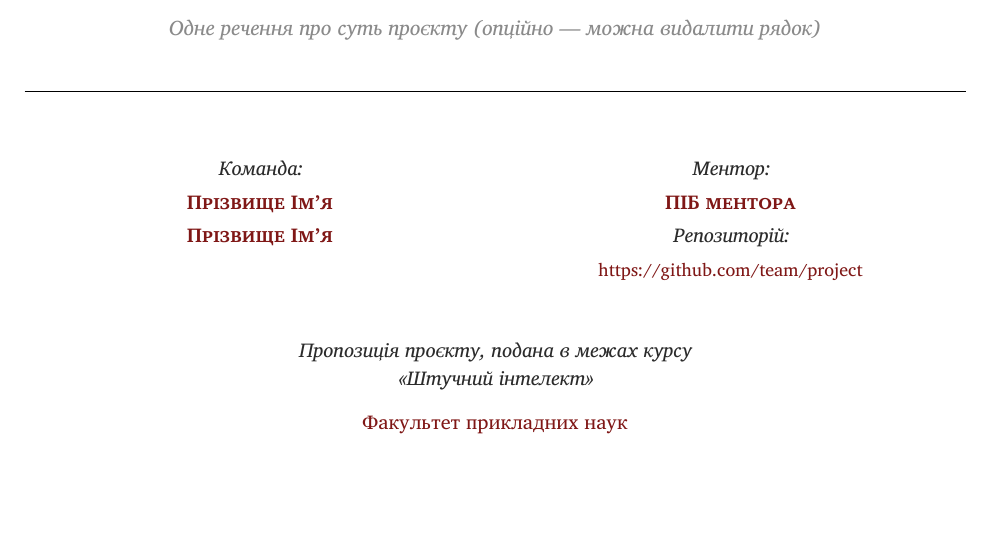
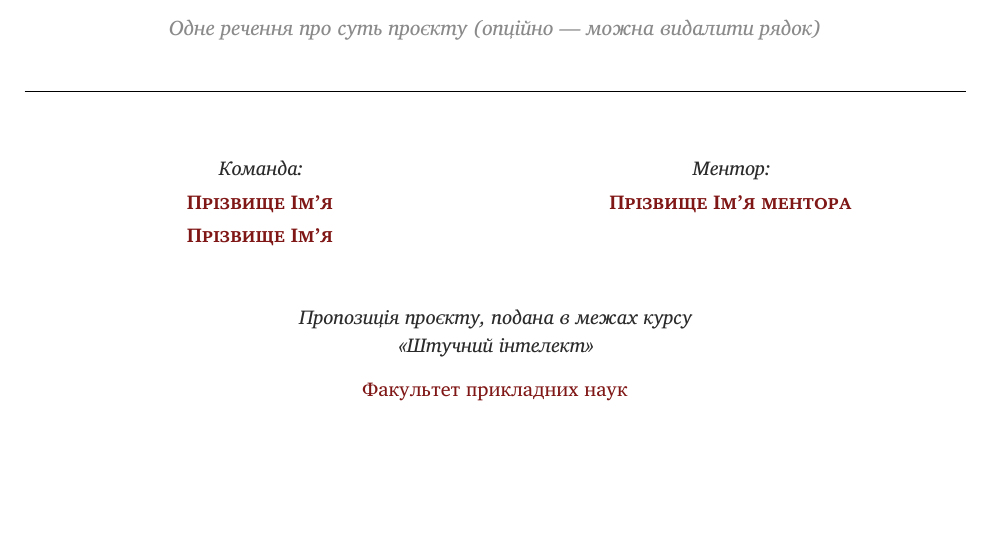
Before and after one commit to ucu-ai-course/project-proposal-template, a LaTeX document (main.tex): part of page 1 of 3, cut so that both start at the same text. Compiled offline with XeLaTeX.

```diff
--- a/main.tex
+++ b/main.tex
@@ -23,11 +23,11 @@
 % \teammember{Прізвище Ім'я} % третій учасник (опційно)
 % \teammember[https://linkedin.com/in/...]{Прізвище Ім'я} % опційне клікабельне посилання на профіль (LinkedIn тощо)
 
-\mentor{ПІБ ментора} % якщо ментора немає — видаліть текст і залиште \mentor{}, рядок не друкується
+\mentor{Прізвище Ім'я ментора} % якщо ментора немає — видаліть текст і залиште \mentor{}, рядок не друкується
 
 \track{research} % research | engineering — не друкується на титулці, лише для внутрішньої категоризації
 
-\repo{https://github.com/team/project} % опційно; якщо репозиторію ще немає — залиште порожнім, рядок не друкується
+% \repo{https://github.com/team/project} % опційно; якщо репозиторію ще немає — залиште порожнім, рядок не друкується
 
 \proposaldate{2026-09-21}
 
```
Also changed, not shown: README.md, docs/images/overleaf-import-new-project-menu.png (added), docs/images/overleaf-import-select-repo.png (added), 2 other files.
